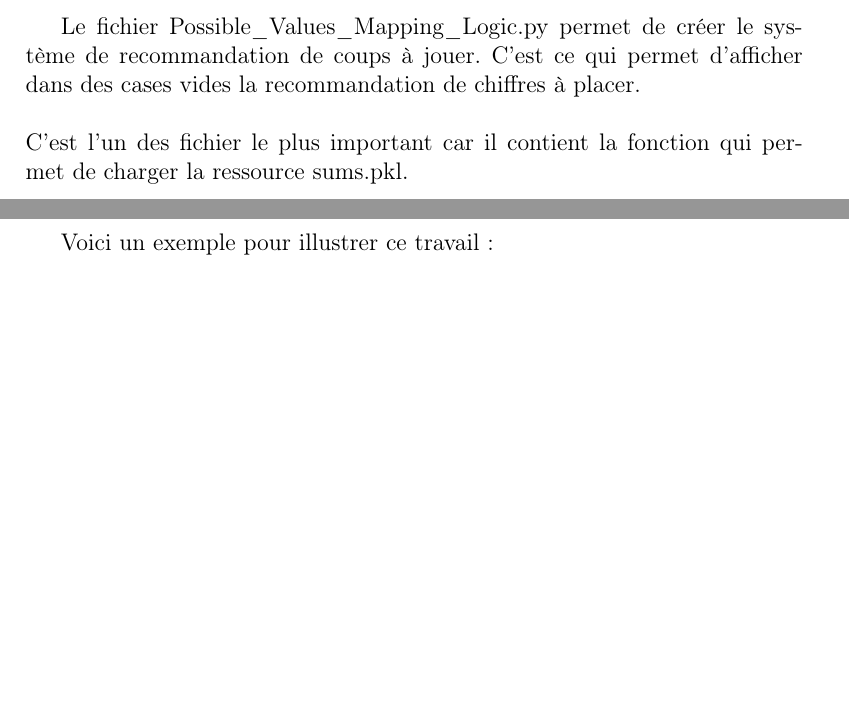
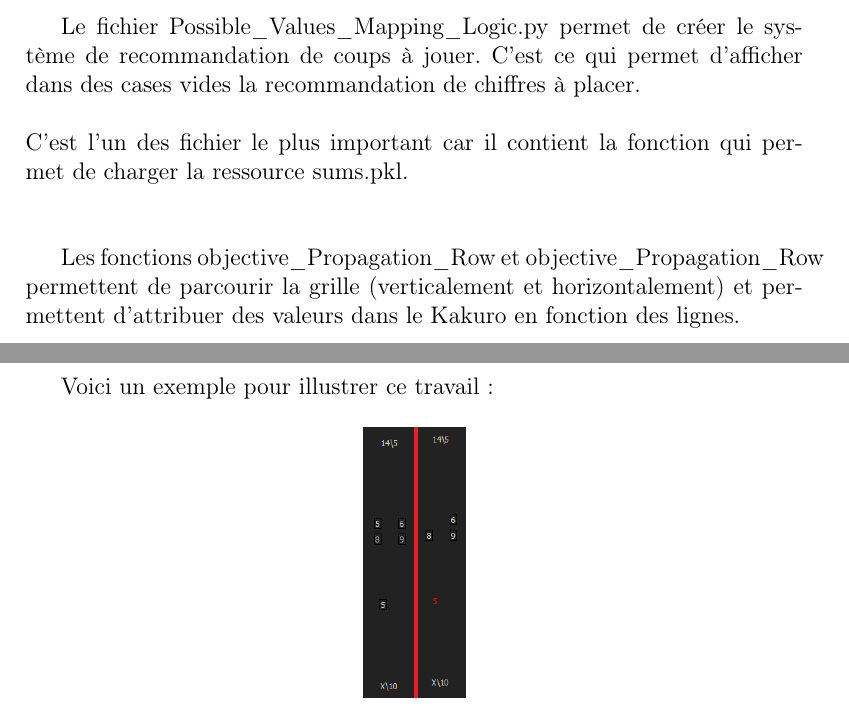
Before and after one commit to Myrani/IA_Kakuro, a LaTeX document (rapport/rapport.tex): two parts of pages 6 and 7 of 10, joined at a grey line, cut so that both start at the same text, the shorter picture padded with empty space. Compiled offline with pdfLaTeX.

Commit message:
Rapport (encore)

```diff
--- a/rapport/rapport.tex
+++ b/rapport/rapport.tex
@@ -109,6 +109,7 @@ Le fichier est constitué des fonctions suivantes : \\
 Le fichier Possible$\_$Values$\_$Mapping$\_$Logic.py permet de créer le système de recommandation de coups à jouer. C'est ce qui permet d'afficher dans des cases vides la recommandation de chiffres à placer. \\ \\
 C'est l'un des fichier le plus important car il contient la fonction qui permet de charger la ressource sums.pkl. \\ \\
 
+Les fonctions objective$\_$Propagation$\_$Row et objective$\_$Propagation$\_$Row permettent de parcourir la grille (verticalement et horizontalement) et permettent d'attribuer des valeurs dans le Kakuro en fonction des lignes.
 
 
 
```
